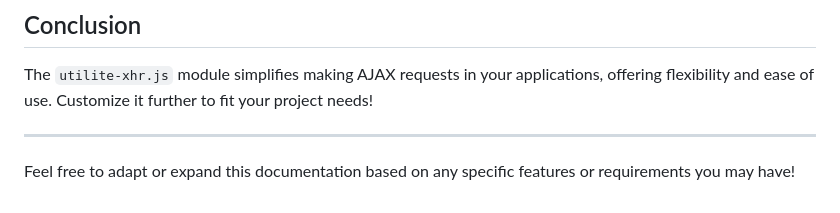
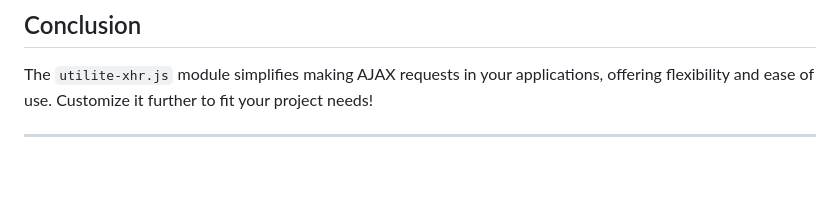
Before and after one commit to RedMwp/UtiLite.js, a Markdown page: utilite-xhr-readme.md, the part around the change. Rendered like a GitHub page; blank space fills up the shorter version.

```diff
--- a/utilite-xhr-readme.md
+++ b/utilite-xhr-readme.md
@@ -181,5 +181,3 @@ The `waiting` option allows you to display a loading indicator while the request
 The `utilite-xhr.js` module simplifies making AJAX requests in your applications, offering flexibility and ease of use. Customize it further to fit your project needs!
 
 ---
-
-Feel free to adapt or expand this documentation based on any specific features or requirements you may have!
```
